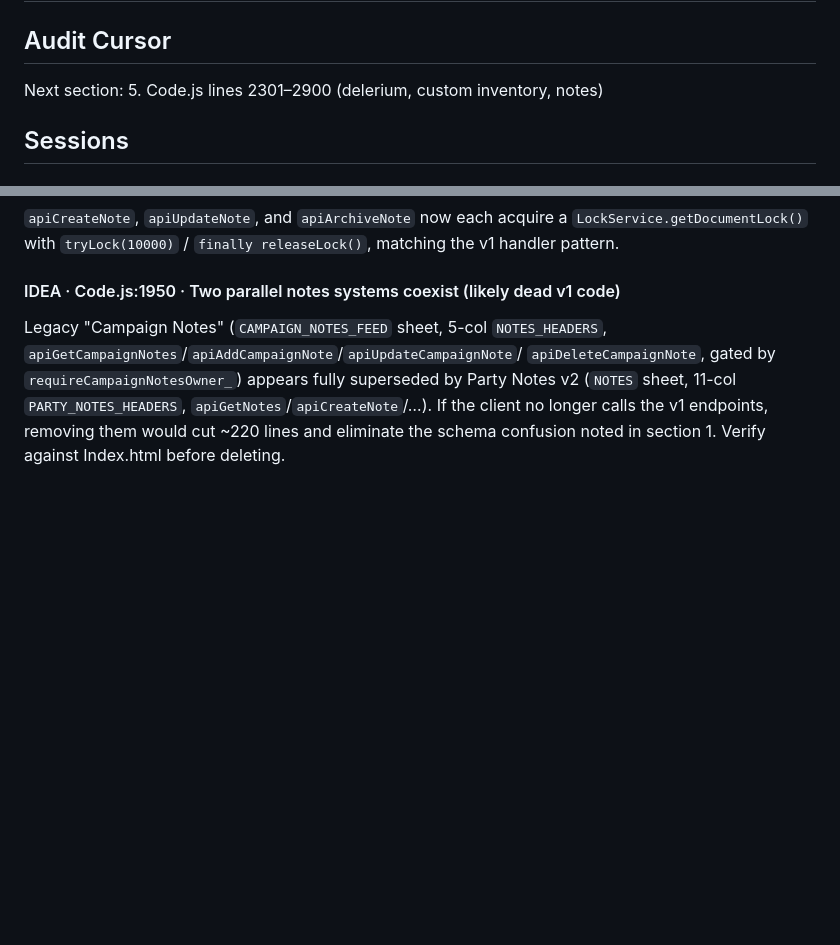
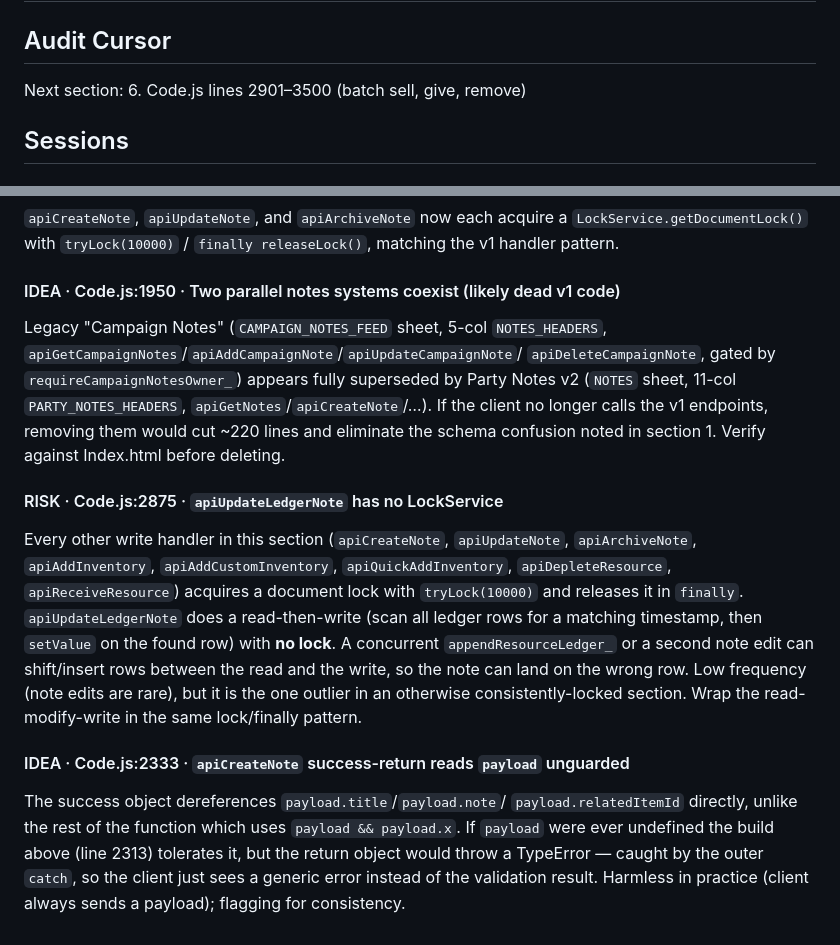
Before and after one commit to javajawa16/drakkenheim-inventory, a Markdown page: FINDINGS.md, 2 parts joined by grey strips. Drawn GitHub-style; blank space fills up the shorter version.

Commit message:
audit: section 5 — delerium, custom inventory, notes 2026-06-18

```diff
--- a/FINDINGS.md
+++ b/FINDINGS.md
@@ -1,7 +1,7 @@
 # Audit Findings — Drakkenheim Inventory
 
 ## Audit Cursor
-Next section: 5. Code.js lines 2301–2900 (delerium, custom inventory, notes)
+Next section: 6. Code.js lines 2901–3500 (batch sell, give, remove)
 
 ## Sessions
 
@@ -88,3 +88,25 @@ superseded by Party Notes v2 (`NOTES` sheet, 11-col `PARTY_NOTES_HEADERS`,
 `apiGetNotes`/`apiCreateNote`/…). If the client no longer calls the v1
 endpoints, removing them would cut ~220 lines and eliminate the schema
 confusion noted in section 1. Verify against Index.html before deleting.
+
+#### RISK · Code.js:2875 · `apiUpdateLedgerNote` has no LockService
+Every other write handler in this section (`apiCreateNote`, `apiUpdateNote`,
+`apiArchiveNote`, `apiAddInventory`, `apiAddCustomInventory`,
+`apiQuickAddInventory`, `apiDepleteResource`, `apiReceiveResource`) acquires
+a document lock with `tryLock(10000)` and releases it in `finally`.
+`apiUpdateLedgerNote` does a read-then-write (scan all ledger rows for a
+matching timestamp, then `setValue` on the found row) with **no lock**. A
+concurrent `appendResourceLedger_` or a second note edit can shift/insert
+rows between the read and the write, so the note can land on the wrong row.
+Low frequency (note edits are rare), but it is the one outlier in an
+otherwise consistently-locked section. Wrap the read-modify-write in the
+same lock/finally pattern.
+
+#### IDEA · Code.js:2333 · `apiCreateNote` success-return reads `payload` unguarded
+The success object dereferences `payload.title`/`payload.note`/
+`payload.relatedItemId` directly, unlike the rest of the function which uses
+`payload && payload.x`. If `payload` were ever undefined the build above
+(line 2313) tolerates it, but the return object would throw a TypeError —
+caught by the outer `catch`, so the client just sees a generic error instead
+of the validation result. Harmless in practice (client always sends a
+payload); flagging for consistency.
```
Also changed, not shown: other parts of FINDINGS.md (+1 -1 lines).
